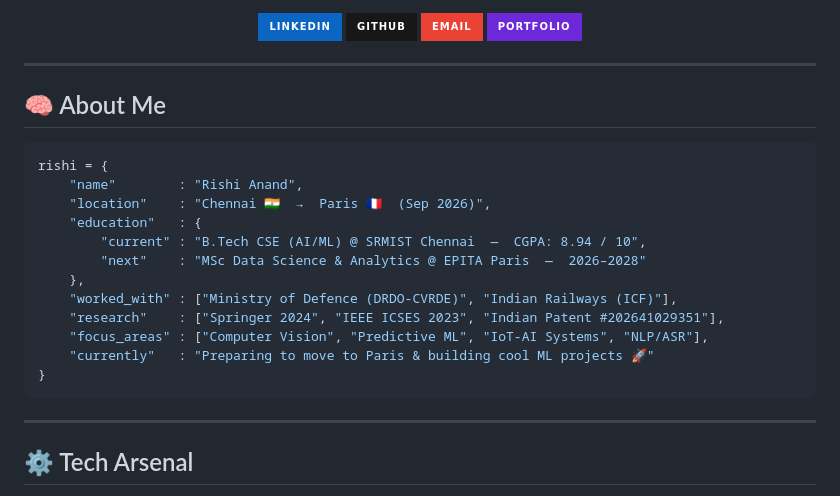
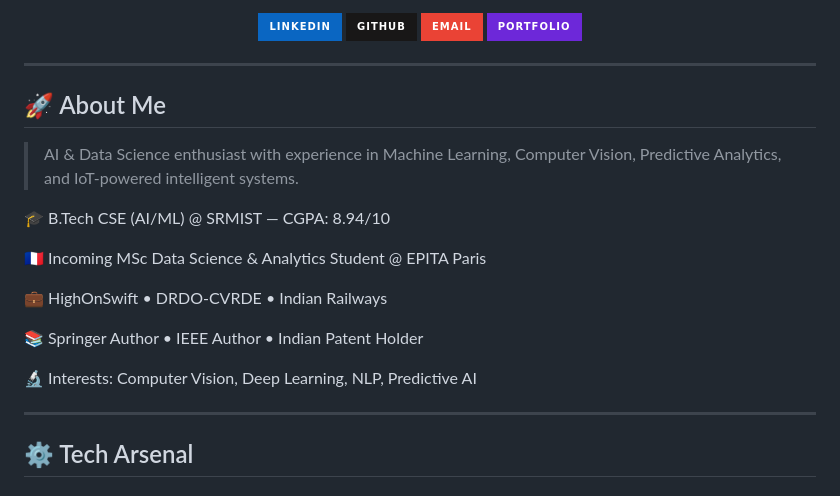
Before and after one commit to Rishianandd/Rishianandd, a Markdown page: README.md, the part around the change. GitHub-like rendering; badges without logos.

````diff
--- a/README.md
+++ b/README.md
@@ -17,22 +17,19 @@
 
 ---
 
-## 🧠 About Me
+## 🚀 About Me
 
-```python
-rishi = {
-    "name"        : "Rishi Anand",
-    "location"    : "Chennai 🇮🇳  →  Paris 🇫🇷  (Sep 2026)",
-    "education"   : {
-        "current" : "B.Tech CSE (AI/ML) @ SRMIST Chennai  —  CGPA: 8.94 / 10",
-        "next"    : "MSc Data Science & Analytics @ EPITA Paris  —  2026–2028"
-    },
-    "worked_with" : ["Ministry of Defence (DRDO-CVRDE)", "Indian Railways (ICF)"],
-    "research"    : ["Springer 2024", "IEEE ICSES 2023", "Indian Patent #202641029351"],
-    "focus_areas" : ["Computer Vision", "Predictive ML", "IoT-AI Systems", "NLP/ASR"],
-    "currently"   : "Preparing to move to Paris & building cool ML projects 🚀"
-}
-```
+> AI & Data Science enthusiast with experience in Machine Learning, Computer Vision, Predictive Analytics, and IoT-powered intelligent systems.
+
+🎓 B.Tech CSE (AI/ML) @ SRMIST — CGPA: 8.94/10
+
+🇫🇷 Incoming MSc Data Science & Analytics Student @ EPITA Paris
+
+💼 HighOnSwift • DRDO-CVRDE • Indian Railways
+
+📚 Springer Author • IEEE Author • Indian Patent Holder
+
+🔬 Interests: Computer Vision, Deep Learning, NLP, Predictive AI
 
 ---
 
````
